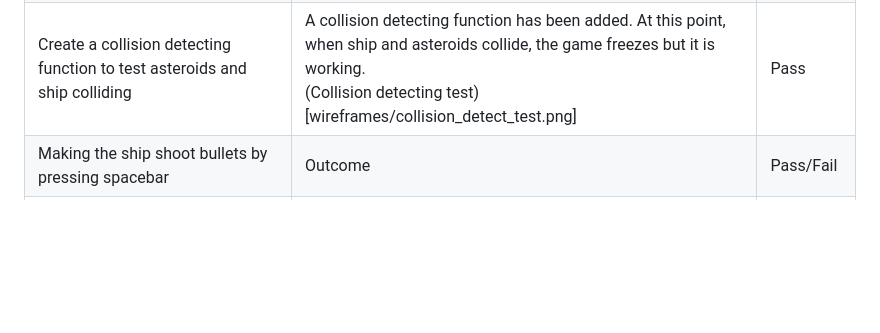
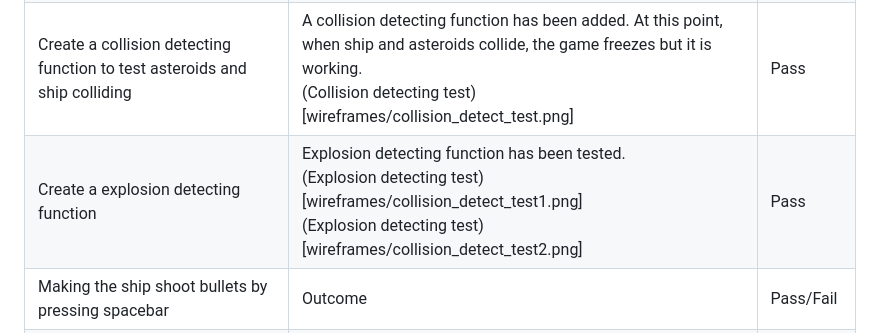
Before and after one commit to Code-Institute-Submissions/MS2-Asteroids-Game, a Markdown page: README.md, the part around the change. Drawn GitHub-style; blank space fills up the shorter version.

Commit message:
An exposion test was created in the Game Testing Scenarios.

```diff
--- a/README.md
+++ b/README.md
@@ -199,6 +199,7 @@ Ensure there's some sort of a "traction control" on the ship | "Traction control
 Create a bounding box for the ship for collision detecting purposes | A circle was created to act as a bounding box for testing collision. <br> [Ship with bounding box](wireframes/ship_bounding_box.png) | Pass
 Create a bounding box for the asteroids for collision detecting purposes | A circle was created to act as a bounding box for testing collision. <br> [Ship with bounding box](wireframes/asteroids_bounding_box.png) | Pass
 Create a collision detecting function to test asteroids and ship colliding | A collision detecting function has been added. At this point, when ship and asteroids collide, the game freezes but it is working. <br> (Collision detecting test)[wireframes/collision_detect_test.png] | Pass
+Create a explosion detecting function | Explosion detecting function has been tested. <br> (Explosion detecting test)[wireframes/collision_detect_test1.png] <br> (Explosion detecting test)[wireframes/collision_detect_test2.png] | Pass
 Making the ship shoot bullets by pressing spacebar                         | Outcome | Pass/Fail
 Make asteroids appear randomly in clusters                                 | Outcome | Pass/Fail
 Make asteroids rotate for added affects                                    | Outcome | Pass/Fail
```
Also changed, not shown: wireframes/collision_detect_test1.png (added), wireframes/collision_detect_test2.png (added).
